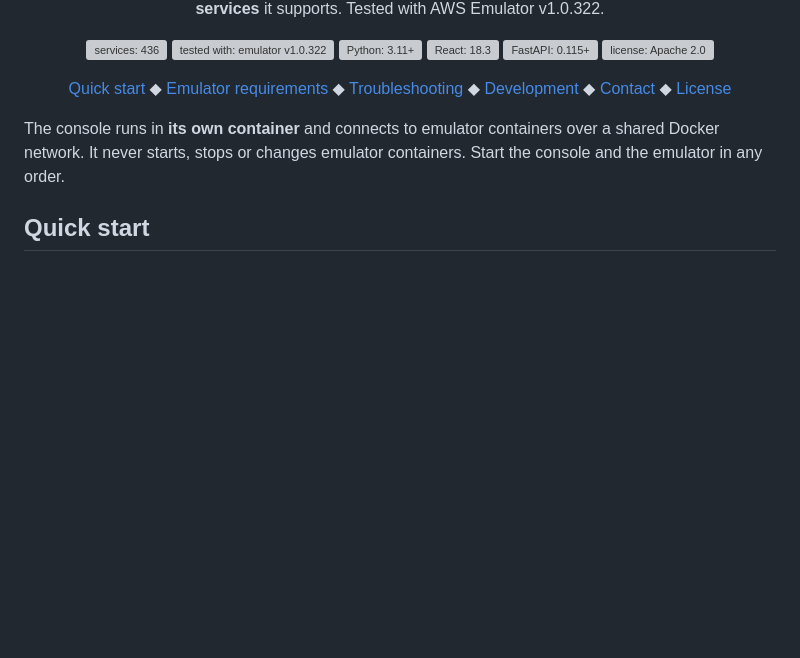
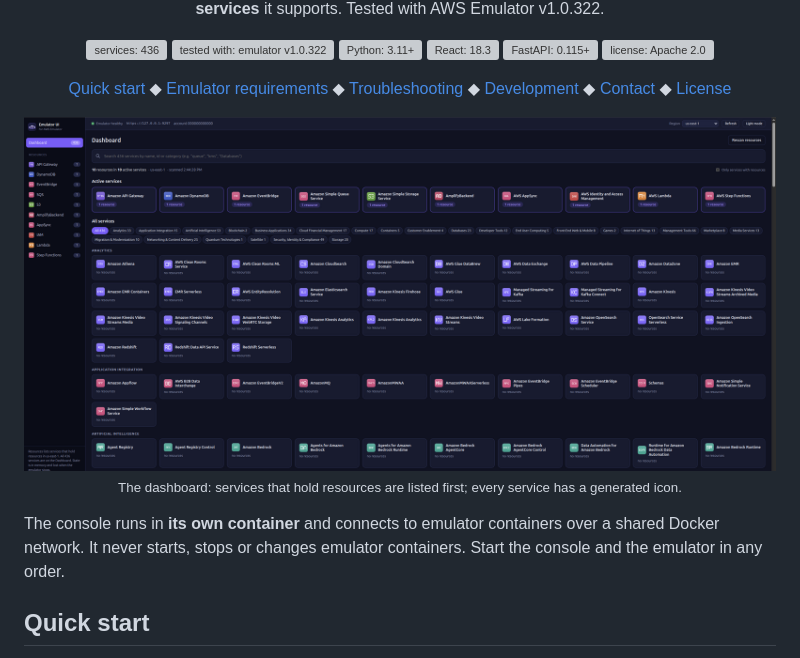
Before and after one commit to D33ptar00p/emulator-ui, a Markdown page: README.md, the part around the change. Drawn GitHub-style; pictures changed too: docs/images/dashboard.png (added); blank space fills up the shorter version; grey boxes are pictures that could not be loaded.

```diff
--- a/README.md
+++ b/README.md
@@ -32,6 +32,12 @@
   <a href="#development">Development</a> ◆
   <a href="#contact-and-support">Contact</a> ◆
   <a href="#license">License</a>
+</p>
+
+<p align="center">
+  <img src="docs/images/dashboard.png" alt="Emulator UI dashboard: services with resources on top, all 436 services grouped by category" width="100%">
+  <br>
+  <sub>The dashboard: services that hold resources are listed first; every service has a generated icon.</sub>
 </p>
 
 The console runs in **its own container** and connects to emulator containers over a shared Docker network. It never
```
Also changed, not shown: 3 other files.
